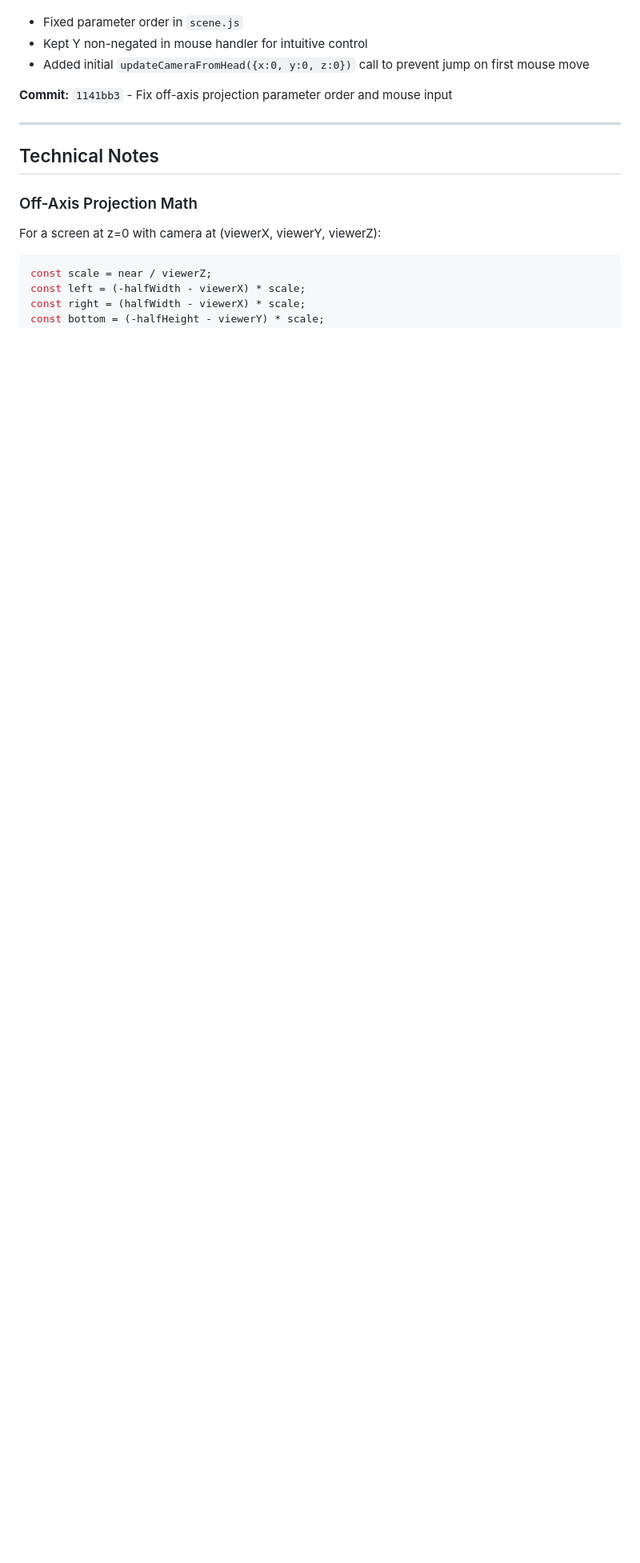
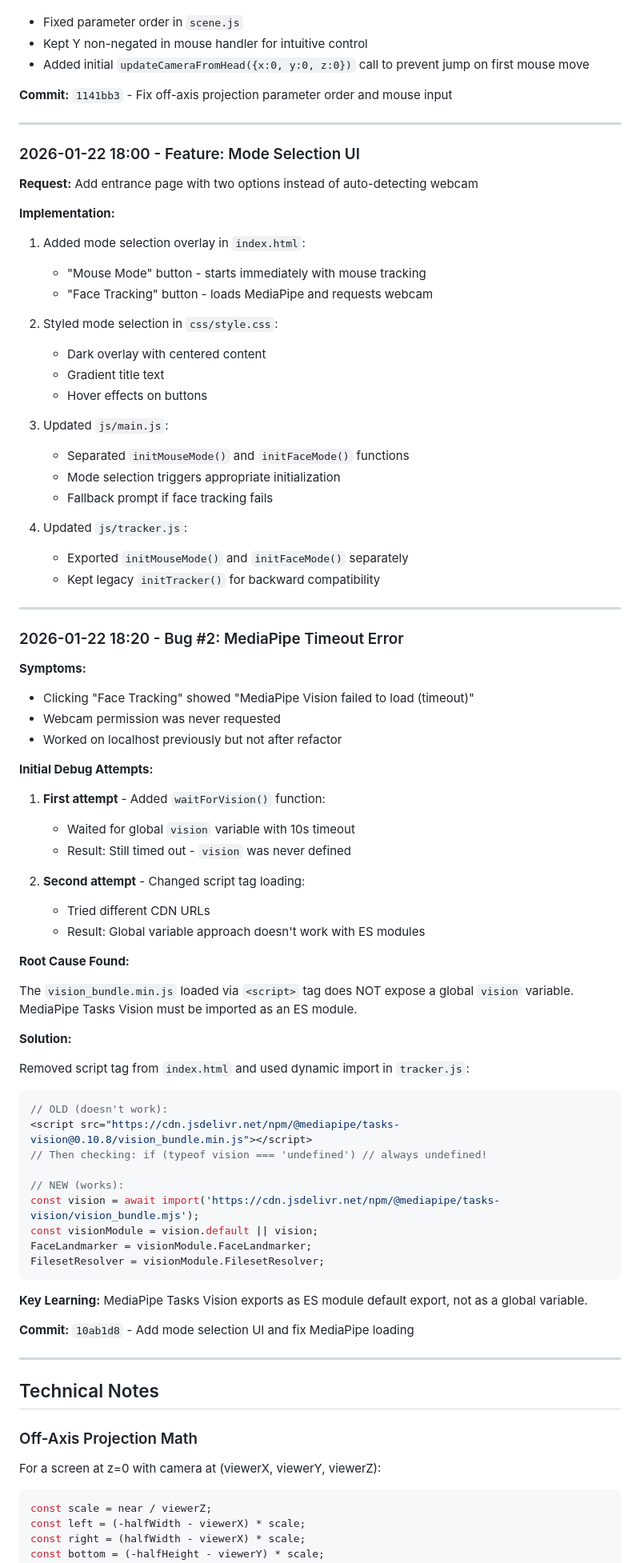
Before and after one commit to jl6017/3D, a Markdown page: DEVLOG.md, the part around one of its changes. Shown at 80% size. Drawn GitHub-style; blank space fills up the shorter version.

Commit message:
Update DEVLOG with mode selection UI and MediaPipe fix
- Document mode selection feature implementation
- Document Bug #2: MediaPipe timeout error and solution
- Update CDN URLs section with dynamic import approach

Co-Authored-By: Claude Opus 4.5 <noreply@anthropic.com>

````diff
--- a/DEVLOG.md
+++ b/DEVLOG.md
@@ -128,6 +133,74 @@ Three.js expects `(left, right, TOP, BOTTOM, near, far)` - with top before botto
 
 ---
 
+### 2026-01-22 18:00 - Feature: Mode Selection UI
+
+**Request:** Add entrance page with two options instead of auto-detecting webcam
+
+**Implementation:**
+1. Added mode selection overlay in `index.html`:
+   - "Mouse Mode" button - starts immediately with mouse tracking
+   - "Face Tracking" button - loads MediaPipe and requests webcam
+
+2. Styled mode selection in `css/style.css`:
+   - Dark overlay with centered content
+   - Gradient title text
+   - Hover effects on buttons
+
+3. Updated `js/main.js`:
+   - Separated `initMouseMode()` and `initFaceMode()` functions
+   - Mode selection triggers appropriate initialization
+   - Fallback prompt if face tracking fails
+
+4. Updated `js/tracker.js`:
+   - Exported `initMouseMode()` and `initFaceMode()` separately
+   - Kept legacy `initTracker()` for backward compatibility
+
+---
+
+### 2026-01-22 18:20 - Bug #2: MediaPipe Timeout Error
+
+**Symptoms:**
+- Clicking "Face Tracking" showed "MediaPipe Vision failed to load (timeout)"
+- Webcam permission was never requested
+- Worked on localhost previously but not after refactor
+
+**Initial Debug Attempts:**
+
+1. **First attempt** - Added `waitForVision()` function:
+   - Waited for global `vision` variable with 10s timeout
+   - Result: Still timed out - `vision` was never defined
+
+2. **Second attempt** - Changed script tag loading:
+   - Tried different CDN URLs
+   - Result: Global variable approach doesn't work with ES modules
+
+**Root Cause Found:**
+
+The `vision_bundle.min.js` loaded via `<script>` tag does NOT expose a global `vision` variable. MediaPipe Tasks Vision must be imported as an ES module.
+
+**Solution:**
+
+Removed script tag from `index.html` and used dynamic import in `tracker.js`:
+
+```javascript
+// OLD (doesn't work):
+<script src="https://cdn.jsdelivr.net/npm/@mediapipe/tasks-vision@0.10.8/vision_bundle.min.js"></script>
+// Then checking: if (typeof vision === 'undefined') // always undefined!
+
+// NEW (works):
+const vision = await import('https://cdn.jsdelivr.net/npm/@mediapipe/tasks-vision/vision_bundle.mjs');
+const visionModule = vision.default || vision;
+FaceLandmarker = visionModule.FaceLandmarker;
+FilesetResolver = visionModule.FilesetResolver;
+```
+
+**Key Learning:** MediaPipe Tasks Vision exports as ES module default export, not as a global variable.
+
+**Commit:** `10ab1d8` - Add mode selection UI and fix MediaPipe loading
+
+---
+
 ## Technical Notes
 
 ### Off-Axis Projection Math
````
Also changed, not shown: other parts of DEVLOG.md (+8 -3 lines).
